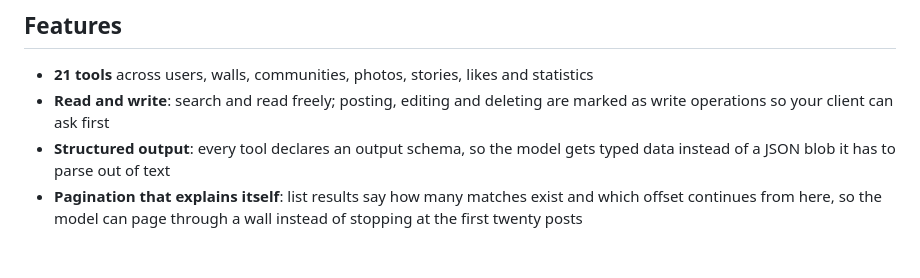
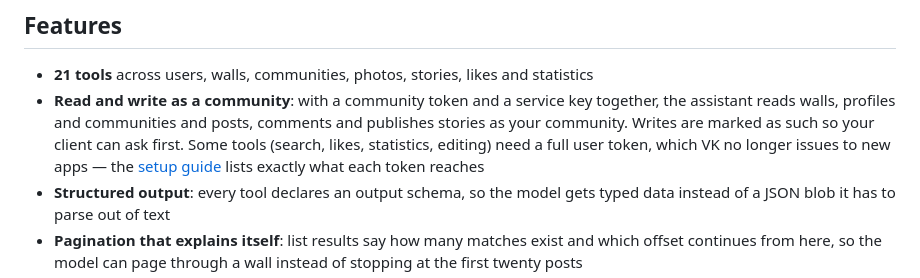
Before and after one commit to bulatko/vk-mcp-server, a Markdown page: README.md, the part around the change. Drawn GitHub-style; blank space fills up the shorter version.

Commit message:
docs: say what reading and writing reach, not "search and read freely"
Co-Authored-By: Claude Opus 5.5 <noreply@anthropic.com>

```diff
--- a/README.md
+++ b/README.md
@@ -47,8 +47,12 @@
 ## Features
 
 - **21 tools** across users, walls, communities, photos, stories, likes and statistics
-- **Read and write**: search and read freely; posting, editing and deleting are
-  marked as write operations so your client can ask first
+- **Read and write as a community**: with a community token and a service key
+  together, the assistant reads walls, profiles and communities and posts,
+  comments and publishes stories as your community. Writes are marked as such
+  so your client can ask first. Some tools (search, likes, statistics, editing)
+  need a full user token, which VK no longer issues to new apps — the
+  [setup guide](docs/SETUP.md) lists exactly what each token reaches
 - **Structured output**: every tool declares an output schema, so the model gets
   typed data instead of a JSON blob it has to parse out of text
 - **Pagination that explains itself**: list results say how many matches exist
```
